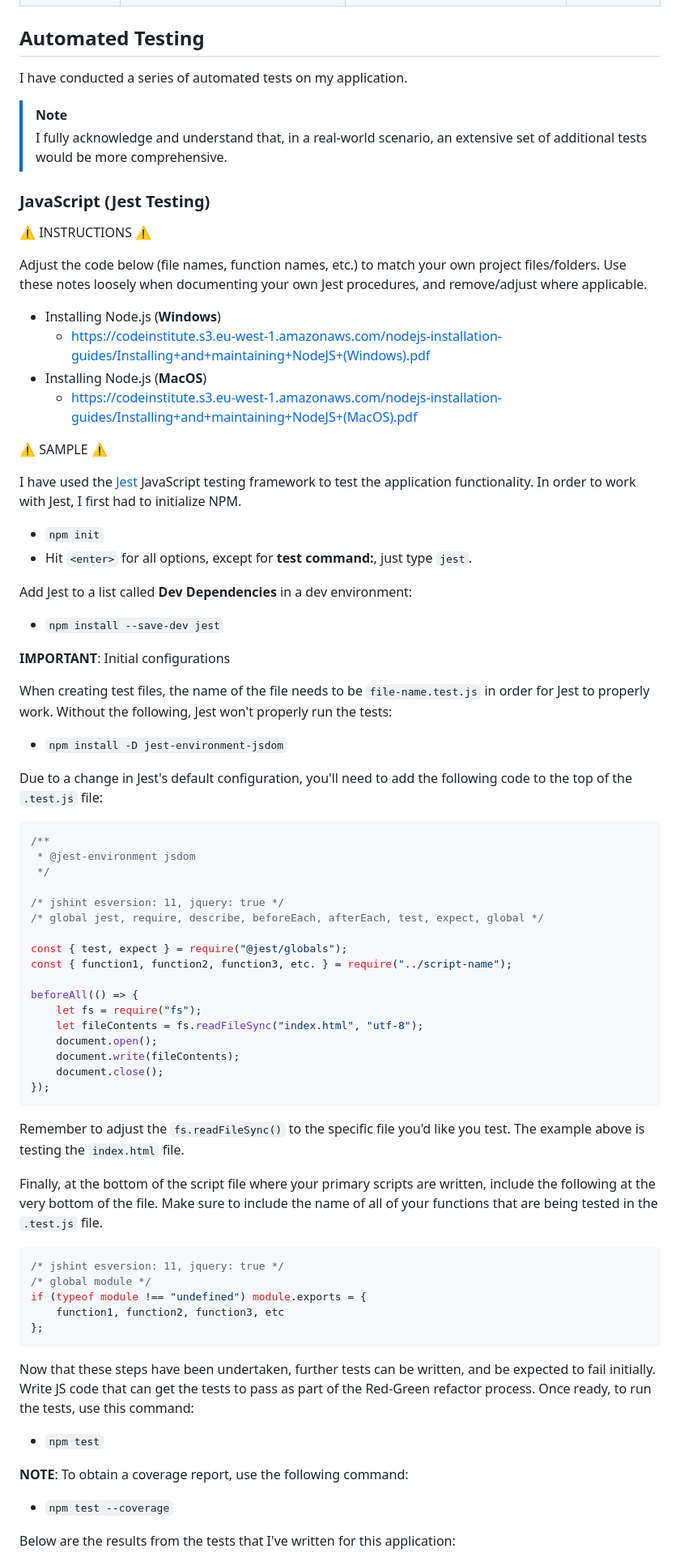
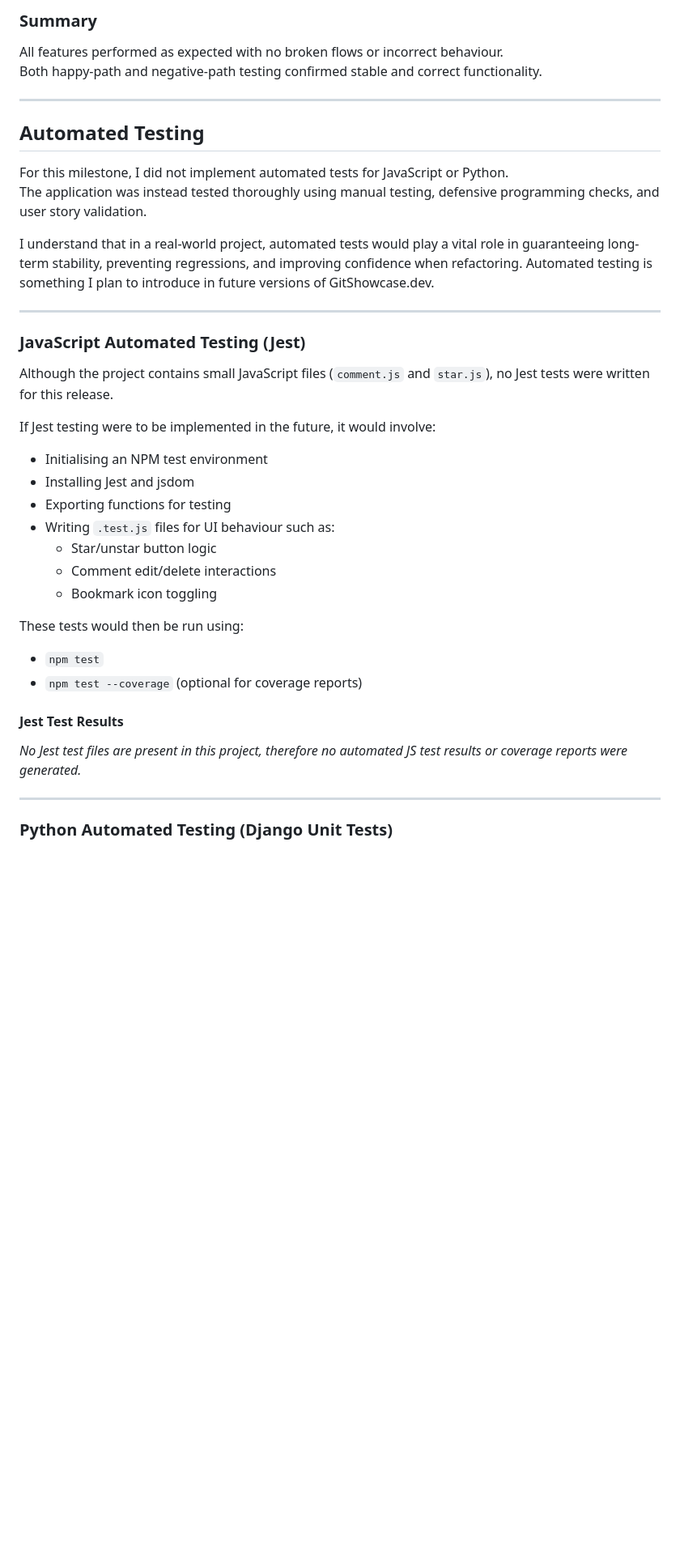
Before and after one commit to colmwoods/GitShowcase.dev, a Markdown page: TESTING.MD, the part around one of its changes. Shown at 81% size. Rendered like a GitHub page; blank space fills up the shorter version.

````diff
--- a/TESTING.MD
+++ b/TESTING.MD
@@ -288,80 +335,43 @@ Most of your project's **Features** should already align with the **User Stories
+### Summary
+
+All features performed as expected with no broken flows or incorrect behaviour.
+Both happy-path and negative-path testing confirmed stable and correct functionality.
+
+---
+
 
 ## Automated Testing
 
-I have conducted a series of automated tests on my application.
+For this milestone, I did not implement automated tests for JavaScript or Python.
+The application was instead tested thoroughly using manual testing, defensive programming checks, and user story validation.
 
-> [!NOTE]
-> I fully acknowledge and understand that, in a real-world scenario, an extensive set of additional tests would be more comprehensive.
+I understand that in a real-world project, automated tests would play a vital role in guaranteeing long-term stability, preventing regressions, and improving confidence when refactoring. Automated testing is something I plan to introduce in future versions of GitShowcase.dev.
 
-### JavaScript (Jest Testing)
+---
 
-⚠️ INSTRUCTIONS ⚠️
+### JavaScript Automated Testing (Jest)
 
-Adjust the code below (file names, function names, etc.) to match your own project files/folders. Use these notes loosely when documenting your own Jest procedures, and remove/adjust where applicable.
+Although the project contains small JavaScript files (`comment.js` and `star.js`), no Jest tests were written for this release.
 
-- Installing Node.js (**Windows**)
-  - https://codeinstitute.s3.eu-west-1.amazonaws.com/nodejs-installation-guides/Installing+and+maintaining+NodeJS+(Windows).pdf
-- Installing Node.js (**MacOS**)
-  - https://codeinstitute.s3.eu-west-1.amazonaws.com/nodejs-installation-guides/Installing+and+maintaining+NodeJS+(MacOS).pdf
+If Jest testing were to be implemented in the future, it would involve:
 
-⚠️ SAMPLE ⚠️
+- Initialising an NPM test environment
+- Installing Jest and jsdom
+- Exporting functions for testing
+- Writing `.test.js` files for UI behaviour such as:
+  - Star/unstar button logic
+  - Comment edit/delete interactions
+  - Bookmark icon toggling
 
-I have used the [Jest](https://jestjs.io) JavaScript testing framework to test the application functionality. In order to work with Jest, I first had to initialize NPM.
-
-- `npm init`
-- Hit `<enter>` for all options, except for **test command:**, just type `jest`.
-
-Add Jest to a list called **Dev Dependencies** in a dev environment:
-
-- `npm install --save-dev jest`
-
-**IMPORTANT**: Initial configurations
-
-When creating test files, the name of the file needs to be `file-name.test.js` in order for Jest to properly work. Without the following, Jest won't properly run the tests:
-
-- `npm install -D jest-environment-jsdom`
-
-Due to a change in Jest's default configuration, you'll need to add the following code to the top of the `.test.js` file:
-
-```js
-/**
- * @jest-environment jsdom
- */
-
-/* jshint esversion: 11, jquery: true */
-/* global jest, require, describe, beforeEach, afterEach, test, expect, global */
-
-const { test, expect } = require("@jest/globals");
-const { function1, function2, function3, etc. } = require("../script-name");
-
-beforeAll(() => {
-    let fs = require("fs");
-    let fileContents = fs.readFileSync("index.html", "utf-8");
-    document.open();
-    document.write(fileContents);
-    document.close();
-});
-```
-
-Remember to adjust the `fs.readFileSync()` to the specific file you'd like you test. The example above is testing the `index.html` file.
-
-Finally, at the bottom of the script file where your primary scripts are written, include the following at the very bottom of the file. Make sure to include the name of all of your functions that are being tested in the `.test.js` file.
-
-```js
-/* jshint esversion: 11, jquery: true */
-/* global module */
-if (typeof module !== "undefined") module.exports = {
-    function1, function2, function3, etc
-};
-```
-
-Now that these steps have been undertaken, further tests can be written, and be expected to fail initially. Write JS code that can get the tests to pass as part of the Red-Green refactor process. Once ready, to run the tests, use this command:
+These tests would then be run using:
 
 - `npm test`
+- `npm test --coverage` (optional for coverage reports)
 
-**NOTE**: To obtain a coverage report, use the following command:
+#### Jest Test Results
+_No Jest test files are present in this project, therefore no automated JS test results or coverage reports were generated._
 
-- `npm test --coverage`
+---
 
-Below are the results from the tests that I've written for this application:
+### Python Automated Testing (Django Unit Tests)
 
````
Also changed, not shown: other parts of TESTING.MD (+290 -220 lines), README.md (+20 -0 lines).
